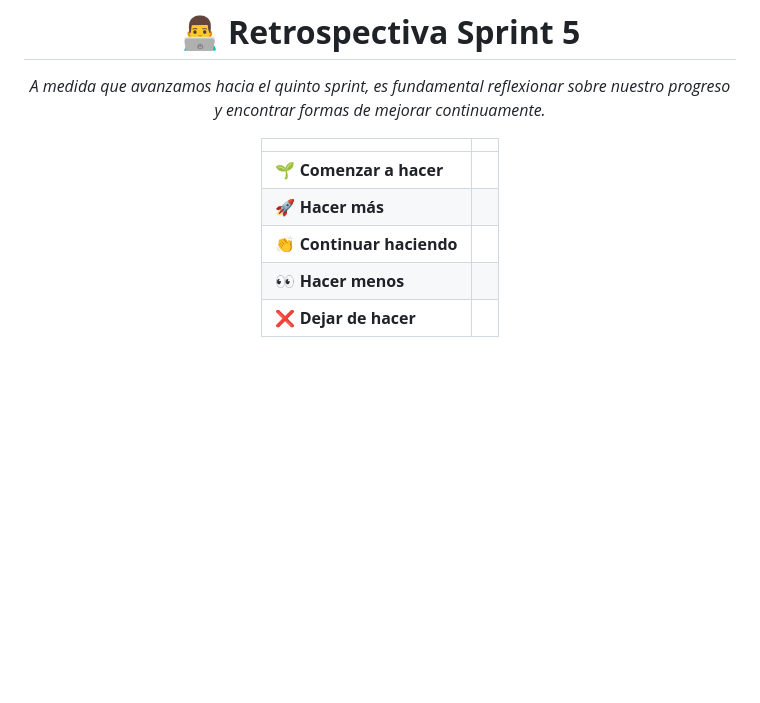
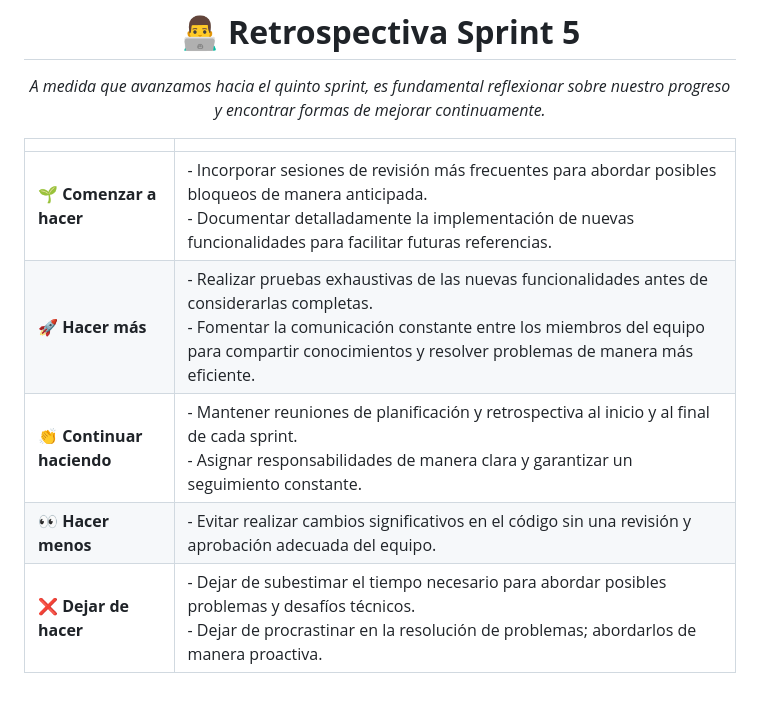
Before and after one commit to Santi163M/grupo_6_appetite, a Markdown page: Retro.md, the part around the change. Rendered like a GitHub page; blank space fills up the shorter version.

```diff
--- a/Retro.md
+++ b/Retro.md
@@ -70,10 +70,10 @@ _A medida que avanzamos hacia el quinto sprint, es fundamental reflexionar sobre
 
 |                   |                             |
 | ----------------- | --------------------------- |
-| **🌱 Comenzar a hacer** |  |
-| **🚀 Hacer más**     |  |
-| **👏 Continuar haciendo** |  |
-| **👀 Hacer menos** |  |
-| **❌ Dejar de hacer** |  |
+| **🌱 Comenzar a hacer** | - Incorporar sesiones de revisión más frecuentes para abordar posibles bloqueos de manera anticipada.<br>- Documentar detalladamente la implementación de nuevas funcionalidades para facilitar futuras referencias.|
+| **🚀 Hacer más**     | - Realizar pruebas exhaustivas de las nuevas funcionalidades antes de considerarlas completas.<br>- Fomentar la comunicación constante entre los miembros del equipo para compartir conocimientos y resolver problemas de manera más eficiente.|
+| **👏 Continuar haciendo** | - Mantener reuniones de planificación y retrospectiva al inicio y al final de cada sprint.<br>- Asignar responsabilidades de manera clara y garantizar un seguimiento constante.|
+| **👀 Hacer menos** | - Evitar realizar cambios significativos en el código sin una revisión y aprobación adecuada del equipo.|
+| **❌ Dejar de hacer** | - Dejar de subestimar el tiempo necesario para abordar posibles problemas y desafíos técnicos.<br>- Dejar de procrastinar en la resolución de problemas; abordarlos de manera proactiva.|
 
 </div>
```
